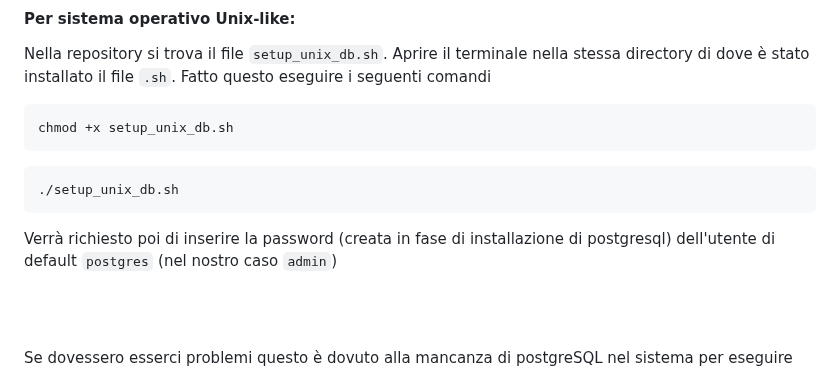
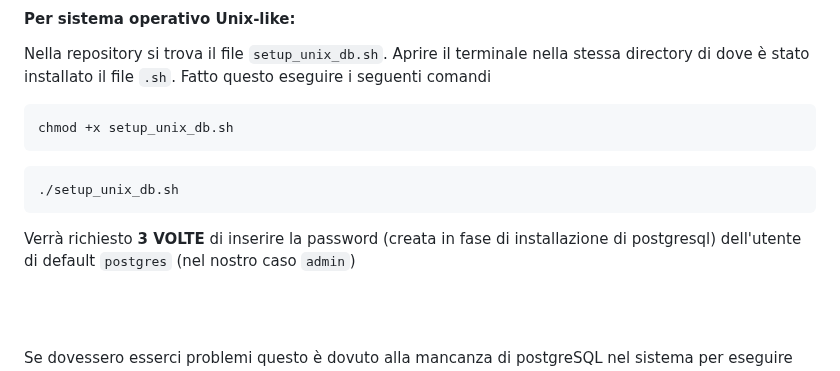
Before and after one commit to giacbusc/DataMigrationPSQL, a Markdown page: README.md, the part around the change. GitHub-like rendering.

````diff
--- a/README.md
+++ b/README.md
@@ -38,7 +38,7 @@ chmod +x setup_unix_db.sh
 ```
 ./setup_unix_db.sh
 ```
-Verrà richiesto poi di inserire la password (creata in fase di installazione di postgresql) dell'utente di default `postgres` (nel nostro caso `admin`)
+Verrà richiesto **3 VOLTE** di inserire la password (creata in fase di installazione di postgresql) dell'utente di default `postgres` (nel nostro caso `admin`)
 
 <br><br>
 
````
